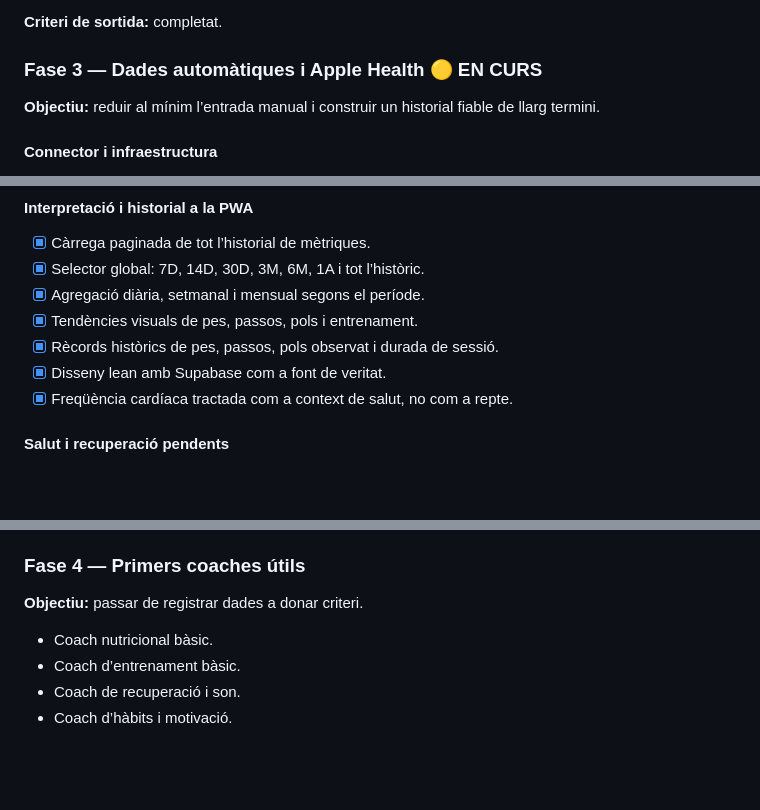
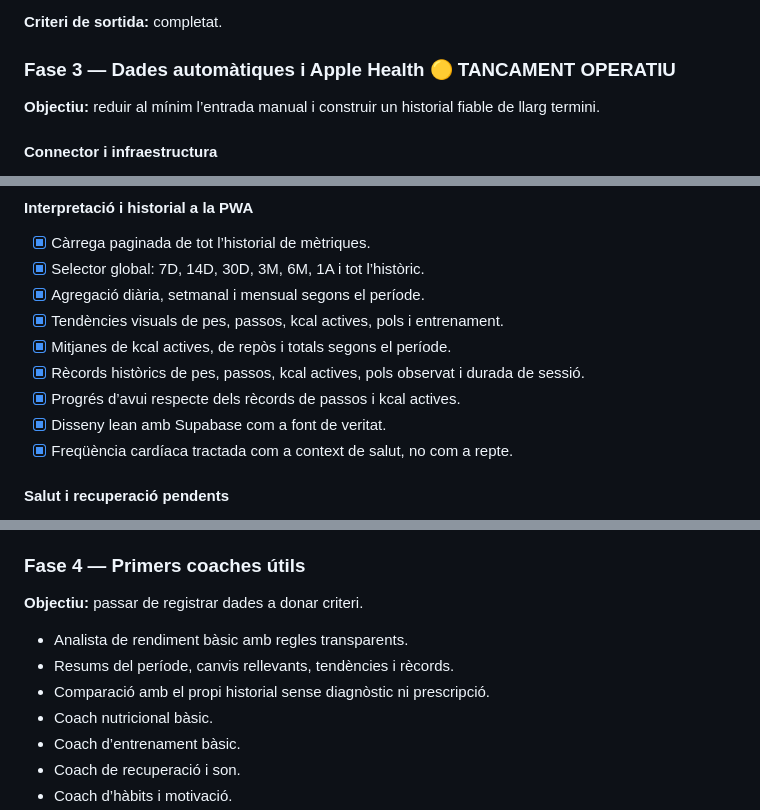
Before and after one commit to mseglla/health-coach, a Markdown page: MASTER_PLAN.md, 3 parts joined by grey strips. Drawn GitHub-style; blank space fills up the shorter version.

```diff
--- a/MASTER_PLAN.md
+++ b/MASTER_PLAN.md
@@ -273,7 +273,7 @@ Integra les recomanacions de tots els especialistes i resol conflictes. Per exem
 
 **Criteri de sortida:** completat.
 
-### Fase 3 — Dades automàtiques i Apple Health 🟡 EN CURS
+### Fase 3 — Dades automàtiques i Apple Health 🟡 TANCAMENT OPERATIU
 
 **Objectiu:** reduir al mínim l’entrada manual i construir un historial fiable de llarg termini.
 
@@ -317,8 +317,10 @@ Integra les recomanacions de tots els especialistes i resol conflictes. Per exem
 - [x] Càrrega paginada de tot l’historial de mètriques.
 - [x] Selector global: 7D, 14D, 30D, 3M, 6M, 1A i tot l’històric.
 - [x] Agregació diària, setmanal i mensual segons el període.
-- [x] Tendències visuals de pes, passos, pols i entrenament.
-- [x] Rècords històrics de pes, passos, pols observat i durada de sessió.
+- [x] Tendències visuals de pes, passos, kcal actives, pols i entrenament.
+- [x] Mitjanes de kcal actives, de repòs i totals segons el període.
+- [x] Rècords històrics de pes, passos, kcal actives, pols observat i durada de sessió.
+- [x] Progrés d’avui respecte dels rècords de passos i kcal actives.
 - [x] Disseny lean amb Supabase com a font de veritat.
 - [x] Freqüència cardíaca tractada com a context de salut, no com a repte.
 
@@ -347,6 +349,9 @@ Integra les recomanacions de tots els especialistes i resol conflictes. Per exem
 
 **Objectiu:** passar de registrar dades a donar criteri.
 
+- Analista de rendiment bàsic amb regles transparents.
+- Resums del període, canvis rellevants, tendències i rècords.
+- Comparació amb el propi historial sense diagnòstic ni prescripció.
 - Coach nutricional bàsic.
 - Coach d’entrenament bàsic.
 - Coach de recuperació i son.
```
Also changed, not shown: docs/HANDOFF_2026-08-19.md (+39 -19 lines).
